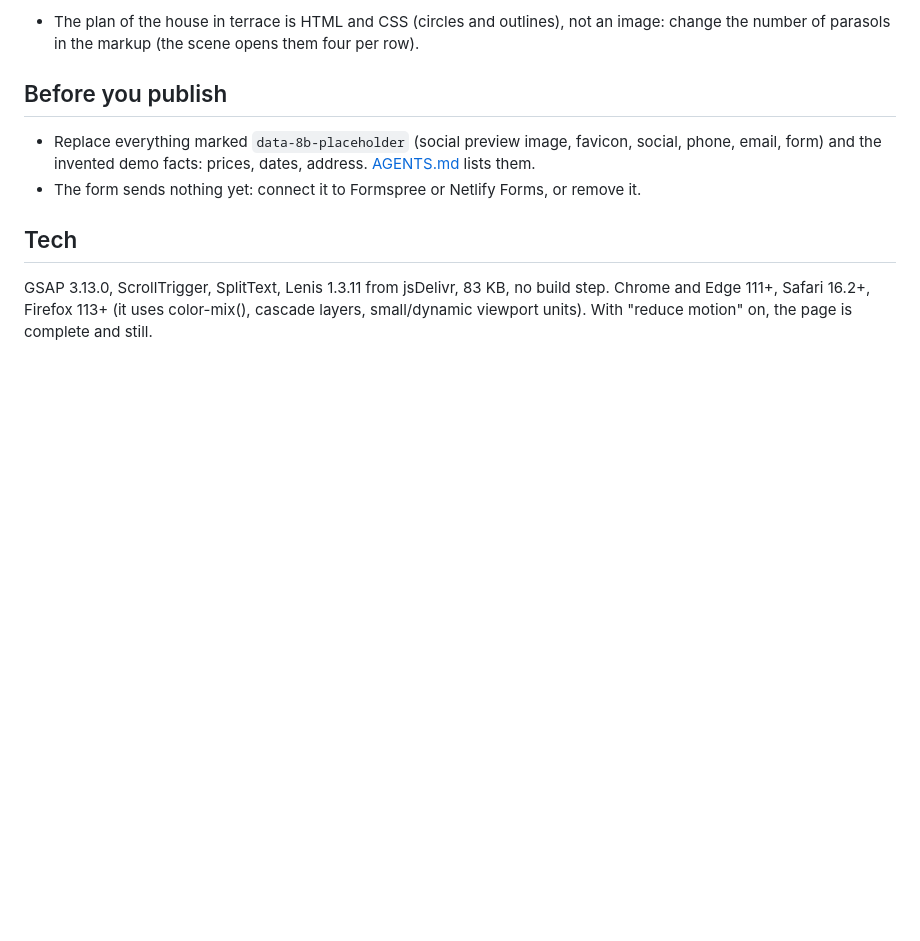
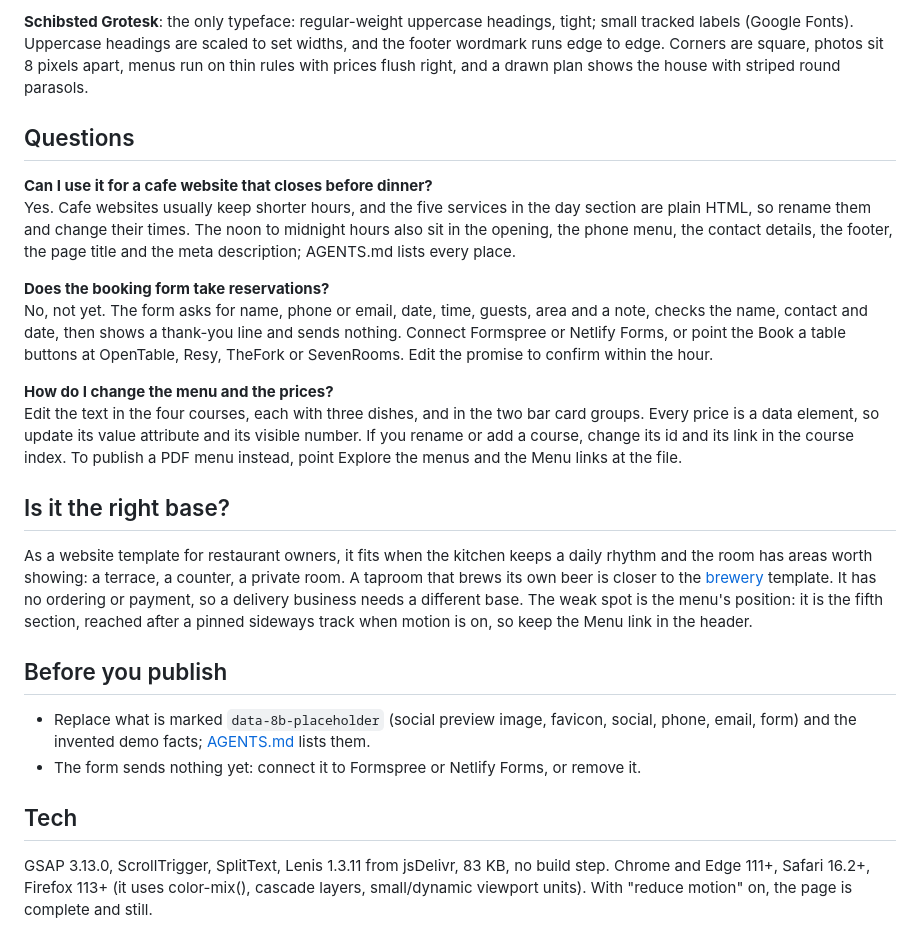
Before and after one commit to 8bsite/restaurant-website-template, a Markdown page: README.md, the part around one of its changes. GitHub-like rendering; blank space fills up the shorter version.

```diff
--- a/README.md
+++ b/README.md
@@ -55,9 +59,24 @@ Fonts: Schibsted Grotesk (Google Fonts). Change both through the CSS variables i
 
-- The plan of the house in terrace is HTML and CSS (circles and outlines), not an image: change the number of parasols in the markup (the scene opens them four per row).
+**Schibsted Grotesk**: the only typeface: regular-weight uppercase headings, tight; small tracked labels (Google Fonts). Uppercase headings are scaled to set widths, and the footer wordmark runs edge to edge. Corners are square, photos sit 8 pixels apart, menus run on thin rules with prices flush right, and a drawn plan shows the house with striped round parasols.
+
+## Questions
+
+**Can I use it for a cafe website that closes before dinner?**
+Yes. Cafe websites usually keep shorter hours, and the five services in the day section are plain HTML, so rename them and change their times. The noon to midnight hours also sit in the opening, the phone menu, the contact details, the footer, the page title and the meta description; AGENTS.md lists every place.
+
+**Does the booking form take reservations?**
+No, not yet. The form asks for name, phone or email, date, time, guests, area and a note, checks the name, contact and date, then shows a thank-you line and sends nothing. Connect Formspree or Netlify Forms, or point the Book a table buttons at OpenTable, Resy, TheFork or SevenRooms. Edit the promise to confirm within the hour.
+
+**How do I change the menu and the prices?**
+Edit the text in the four courses, each with three dishes, and in the two bar card groups. Every price is a data element, so update its value attribute and its visible number. If you rename or add a course, change its id and its link in the course index. To publish a PDF menu instead, point Explore the menus and the Menu links at the file.
+
+## Is it the right base?
+
+As a website template for restaurant owners, it fits when the kitchen keeps a daily rhythm and the room has areas worth showing: a terrace, a counter, a private room. A taproom that brews its own beer is closer to the [brewery](https://8b.com/templates/loud-kettle/) template. It has no ordering or payment, so a delivery business needs a different base. The weak spot is the menu's position: it is the fifth section, reached after a pinned sideways track when motion is on, so keep the Menu link in the header.
 
 ## Before you publish
 
-- Replace everything marked `data-8b-placeholder` (social preview image, favicon, social, phone, email, form) and the invented demo facts: prices, dates, address. [AGENTS.md](AGENTS.md) lists them.
+- Replace what is marked `data-8b-placeholder` (social preview image, favicon, social, phone, email, form) and the invented demo facts; [AGENTS.md](AGENTS.md) lists them.
 - The form sends nothing yet: connect it to Formspree or Netlify Forms, or remove it.
 
 ## Tech
```
Also changed, not shown: other parts of README.md (+32 -28 lines), AGENTS.md (+37 -44 lines).
